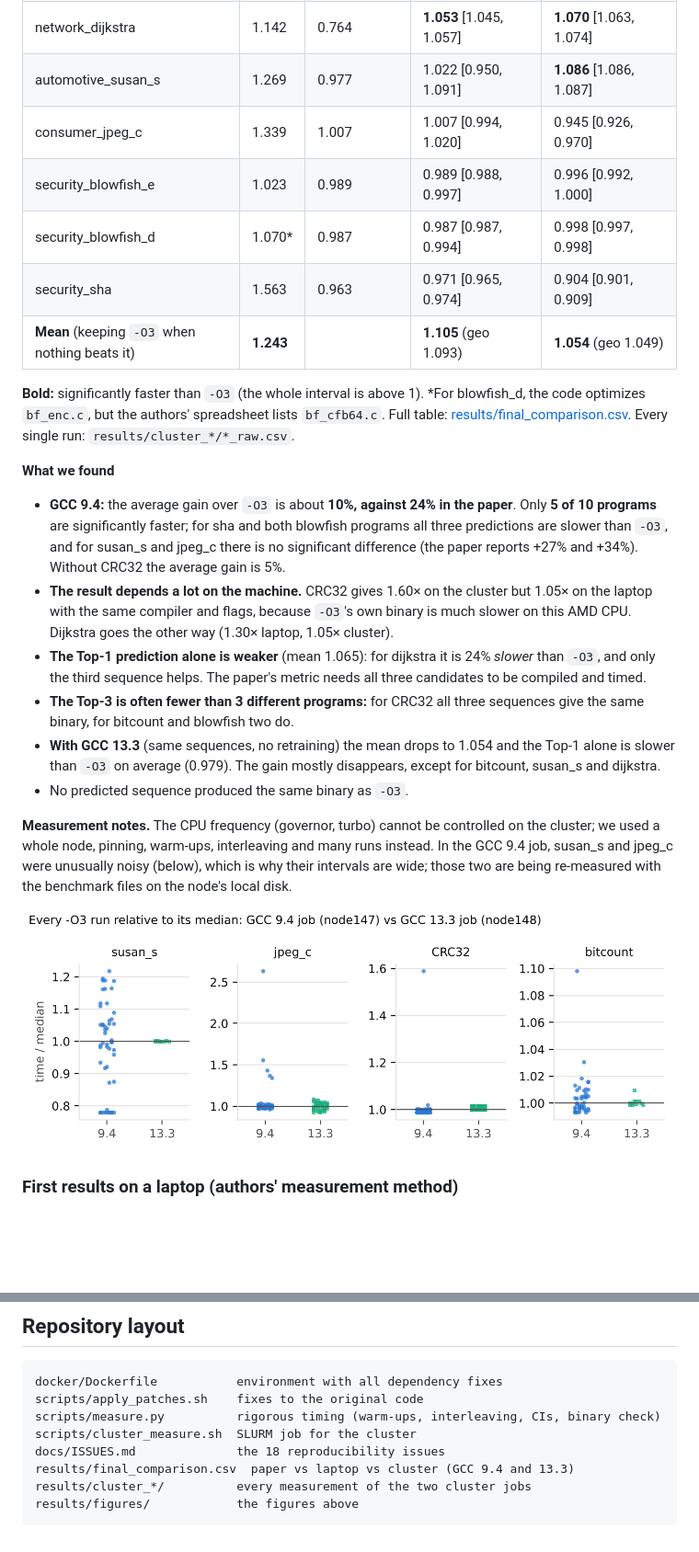
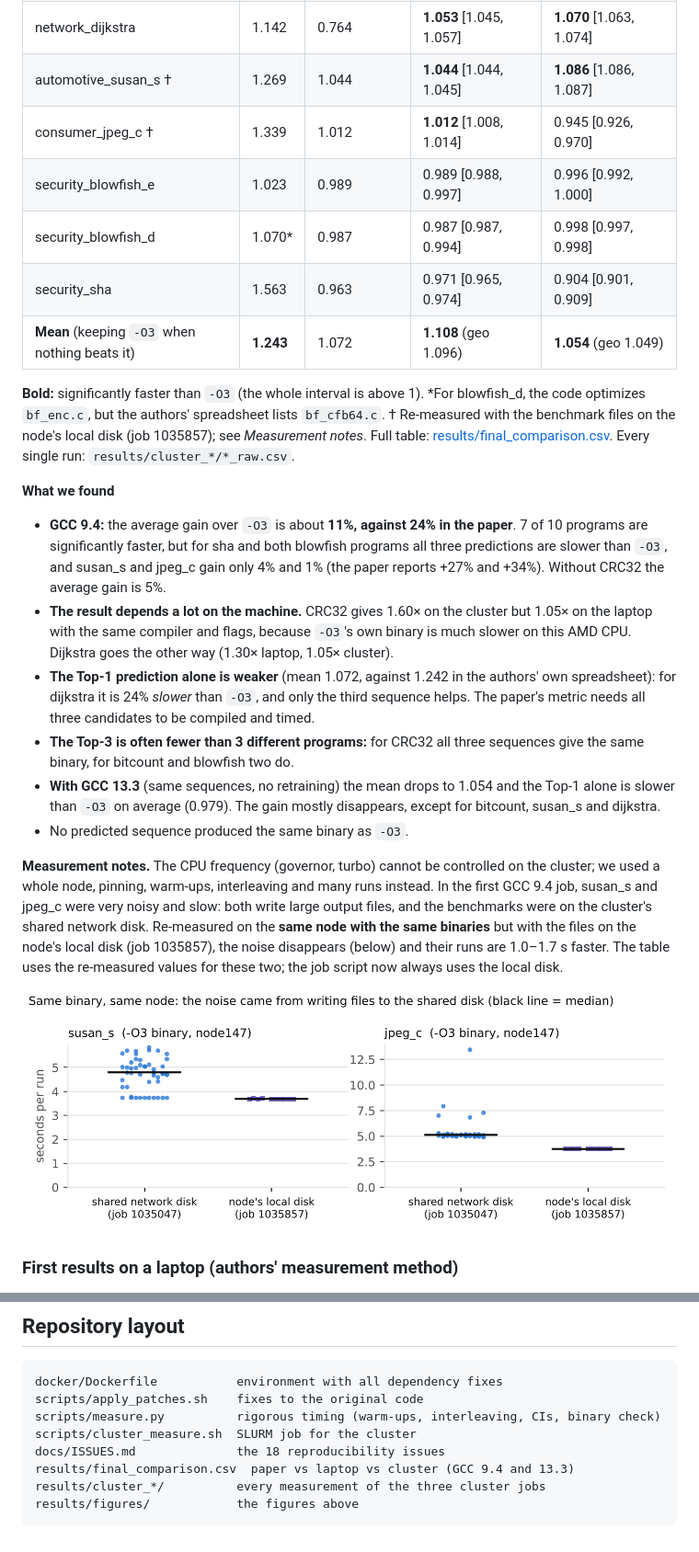
Before and after one commit to LexaPankov/predcomp-reproduction, a Markdown page: README.md, 2 parts joined by grey strips. Shown at 92% size. GitHub-like rendering; pictures changed too: results/figures/fig_noise.png; blank space fills up the shorter version.

````diff
--- a/README.md
+++ b/README.md
@@ -38,34 +38,37 @@ Brackets: bootstrap 95% confidence interval.
 | telecom_gsm | 1.279 | 1.092 | **1.092** [1.084, 1.096] | 0.994 [0.988, 0.997] |
 | network_patricia | 1.089 | 1.048 | **1.057** [1.050, 1.069] | **1.019** [1.012, 1.030] |
 | network_dijkstra | 1.142 | 0.764 | **1.053** [1.045, 1.057] | **1.070** [1.063, 1.074] |
-| automotive_susan_s | 1.269 | 0.977 | 1.022 [0.950, 1.091] | **1.086** [1.086, 1.087] |
-| consumer_jpeg_c | 1.339 | 1.007 | 1.007 [0.994, 1.020] | 0.945 [0.926, 0.970] |
+| automotive_susan_s † | 1.269 | 1.044 | **1.044** [1.044, 1.045] | **1.086** [1.086, 1.087] |
+| consumer_jpeg_c † | 1.339 | 1.012 | **1.012** [1.008, 1.014] | 0.945 [0.926, 0.970] |
 | security_blowfish_e | 1.023 | 0.989 | 0.989 [0.988, 0.997] | 0.996 [0.992, 1.000] |
 | security_blowfish_d | 1.070* | 0.987 | 0.987 [0.987, 0.994] | 0.998 [0.997, 0.998] |
 | security_sha | 1.563 | 0.963 | 0.971 [0.965, 0.974] | 0.904 [0.901, 0.909] |
-| **Mean** (keeping `-O3` when nothing beats it) | **1.243** | | **1.105** (geo 1.093) | **1.054** (geo 1.049) |
+| **Mean** (keeping `-O3` when nothing beats it) | **1.243** | 1.072 | **1.108** (geo 1.096) | **1.054** (geo 1.049) |
 
 **Bold:** significantly faster than `-O3` (the whole interval is above 1).
 \*For blowfish_d, the code optimizes `bf_enc.c`, but the authors' spreadsheet lists `bf_cfb64.c`.
+† Re-measured with the benchmark files on the node's local disk (job 1035857); see *Measurement notes*.
 Full table: [results/final_comparison.csv](results/final_comparison.csv). Every single run: `results/cluster_*/*_raw.csv`.
 
 **What we found**
 
-- **GCC 9.4:** the average gain over `-O3` is about **10%, against 24% in the paper**. Only **5 of 10 programs** are significantly faster;
-  for sha and both blowfish programs all three predictions are slower than `-O3`, and for susan_s and jpeg_c there is no significant difference
+- **GCC 9.4:** the average gain over `-O3` is about **11%, against 24% in the paper**. 7 of 10 programs are significantly faster,
+  but for sha and both blowfish programs all three predictions are slower than `-O3`, and susan_s and jpeg_c gain only 4% and 1%
   (the paper reports +27% and +34%). Without CRC32 the average gain is 5%.
 - **The result depends a lot on the machine.** CRC32 gives 1.60× on the cluster but 1.05× on the laptop with the same compiler and flags,
   because `-O3`'s own binary is much slower on this AMD CPU. Dijkstra goes the other way (1.30× laptop, 1.05× cluster).
-- **The Top-1 prediction alone is weaker** (mean 1.065): for dijkstra it is 24% *slower* than `-O3`, and only the third sequence helps.
-  The paper's metric needs all three candidates to be compiled and timed.
+- **The Top-1 prediction alone is weaker** (mean 1.072, against 1.242 in the authors' own spreadsheet): for dijkstra it is 24% *slower* than `-O3`,
+  and only the third sequence helps. The paper's metric needs all three candidates to be compiled and timed.
 - **The Top-3 is often fewer than 3 different programs:** for CRC32 all three sequences give the same binary, for bitcount and blowfish two do.
 - **With GCC 13.3** (same sequences, no retraining) the mean drops to 1.054 and the Top-1 alone is slower than `-O3` on average (0.979).
   The gain mostly disappears, except for bitcount, susan_s and dijkstra.
 - No predicted sequence produced the same binary as `-O3`.
 
 **Measurement notes.** The CPU frequency (governor, turbo) cannot be controlled on the cluster; we used a whole node, pinning,
-warm-ups, interleaving and many runs instead. In the GCC 9.4 job, susan_s and jpeg_c were unusually noisy (below), which is why their
-intervals are wide; those two are being re-measured with the benchmark files on the node's local disk.
+warm-ups, interleaving and many runs instead. In the first GCC 9.4 job, susan_s and jpeg_c were very noisy and slow: both write large
+output files, and the benchmarks were on the cluster's shared network disk. Re-measured on the **same node with the same binaries**
+but with the files on the node's local disk (job 1035857), the noise disappears (below) and their runs are 1.0–1.7 s faster.
+The table uses the re-measured values for these two; the job script now always uses the local disk.
 
 ![Noise](results/figures/fig_noise.png)
 
@@ -136,6 +139,6 @@ scripts/measure.py          rigorous timing (warm-ups, interleaving, CIs, binary
 scripts/cluster_measure.sh  SLURM job for the cluster
 docs/ISSUES.md              the 18 reproducibility issues
 results/final_comparison.csv  paper vs laptop vs cluster (GCC 9.4 and 13.3)
-results/cluster_*/          every measurement of the two cluster jobs
+results/cluster_*/          every measurement of the three cluster jobs
 results/figures/            the figures above
 ```
````
Also changed, not shown: results/figures/fig_speedups.png, 6 other files.
